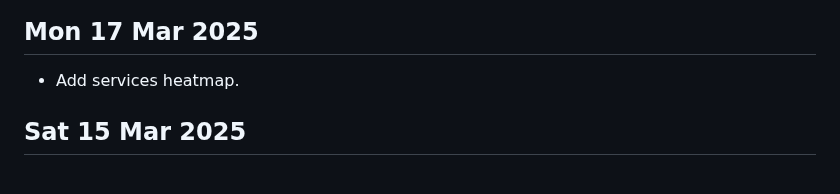
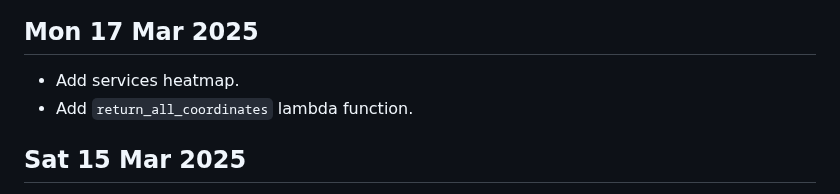
Before and after one commit to 0hAodha/fyp, a Markdown page: diary.md, the part around the change. GitHub-like rendering.

Commit message:
[diary]: Update 17 Mar

```diff
--- a/diary.md
+++ b/diary.md
@@ -1,5 +1,6 @@
 ## Mon 17 Mar 2025
 - Add services heatmap.
+- Add `return_all_coordinates` lambda function.
 
 ## Sat 15 Mar 2025
 - Add CD pipeline.
```
